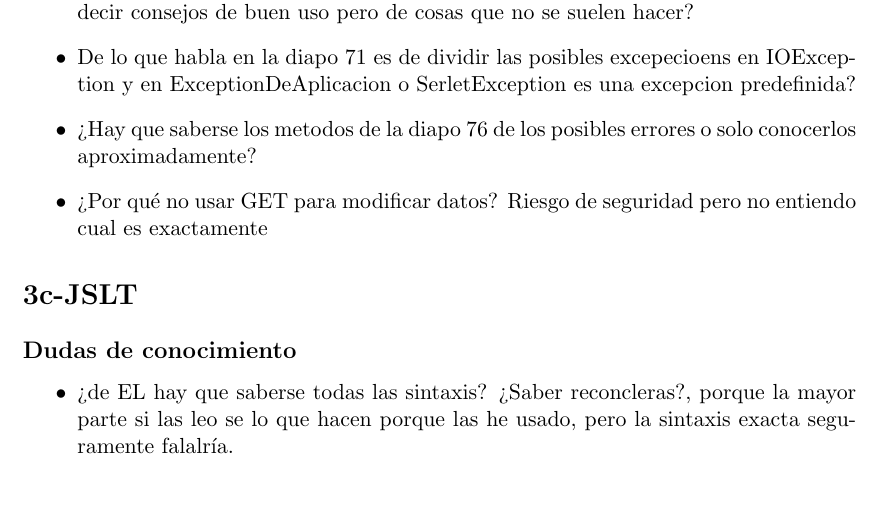
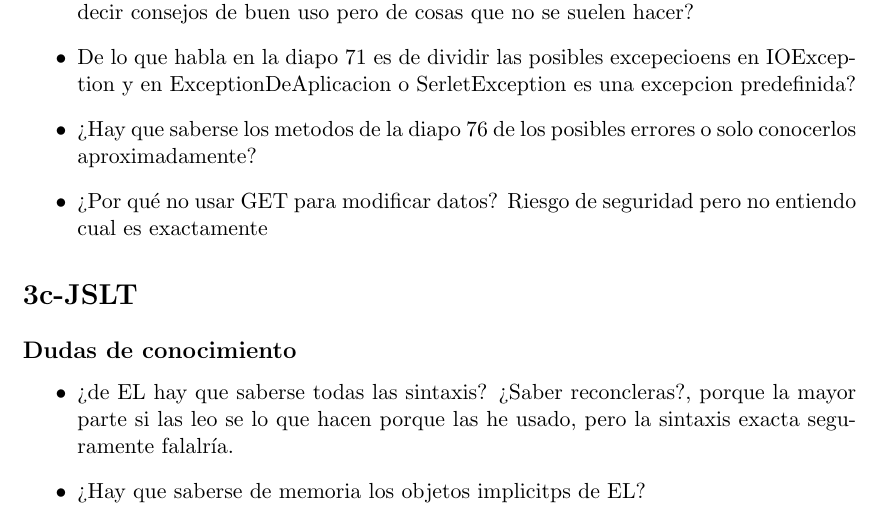
Before and after one commit to pagaliv/Dudas-paw, a LaTeX document (main.tex, which reads temas/servlets-jsp.tex): part of page 7 of 7, cut so that both start at the same text. Compiled offline with pdfLaTeX.

Commit message:
3c-dudas 2

```diff
--- a/temas/servlets-jsp.tex
+++ b/temas/servlets-jsp.tex
@@ -40,4 +40,5 @@ Las ideas que hay que sacar de esta parte son:
 
 \begin{itemize}
     \item ¿de EL hay que saberse todas las sintaxis? ¿Saber reconcleras?, porque la mayor parte si las leo se lo que hacen porque las he usado, pero la sintaxis exacta seguramente falalría.
+    \item ¿Hay que saberse de memoria los objetos implicitps de EL?
 \end{itemize}
```
Also changed, not shown: main.pdf.
